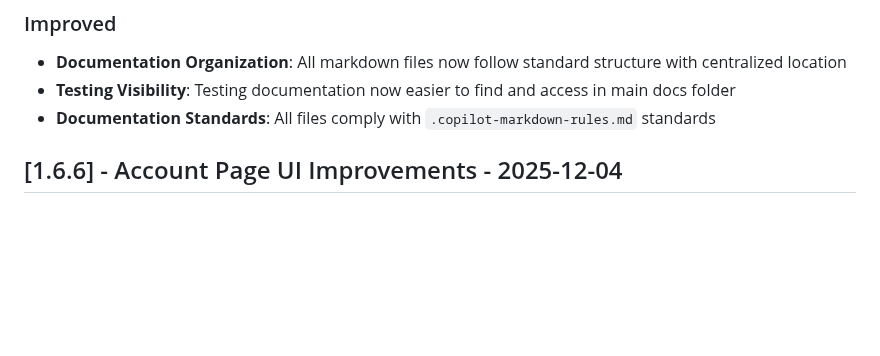
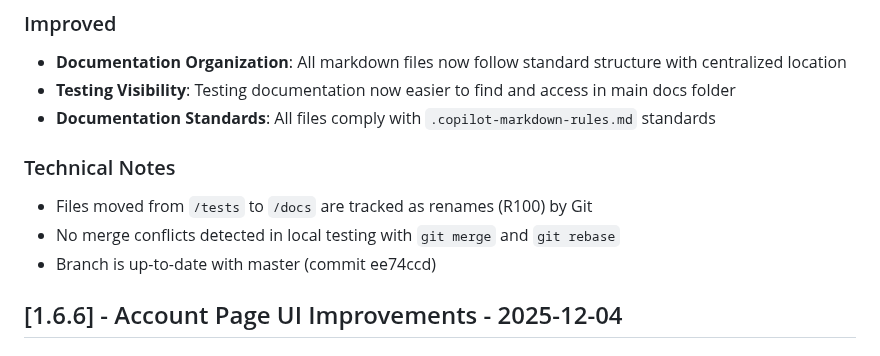
Before and after one commit to faizal2007/todobox, a Markdown page: CHANGELOG.md, the part around the change. Drawn GitHub-style; blank space fills up the shorter version.

Commit message:
Add technical notes about merge status to CHANGELOG
Co-authored-by: faizal2007 <2288864+faizal2007@users.noreply.github.com>

```diff
--- a/CHANGELOG.md
+++ b/CHANGELOG.md
@@ -34,6 +34,12 @@ and this project adheres to [Semantic Versioning](https://semver.org/spec/v2.0.0
 - **Documentation Organization**: All markdown files now follow standard structure with centralized location
 - **Testing Visibility**: Testing documentation now easier to find and access in main docs folder
 - **Documentation Standards**: All files comply with `.copilot-markdown-rules.md` standards
+
+### Technical Notes
+
+- Files moved from `/tests` to `/docs` are tracked as renames (R100) by Git
+- No merge conflicts detected in local testing with `git merge` and `git rebase`
+- Branch is up-to-date with master (commit ee74ccd)
 
 ## [1.6.6] - Account Page UI Improvements - 2025-12-04
 
```
